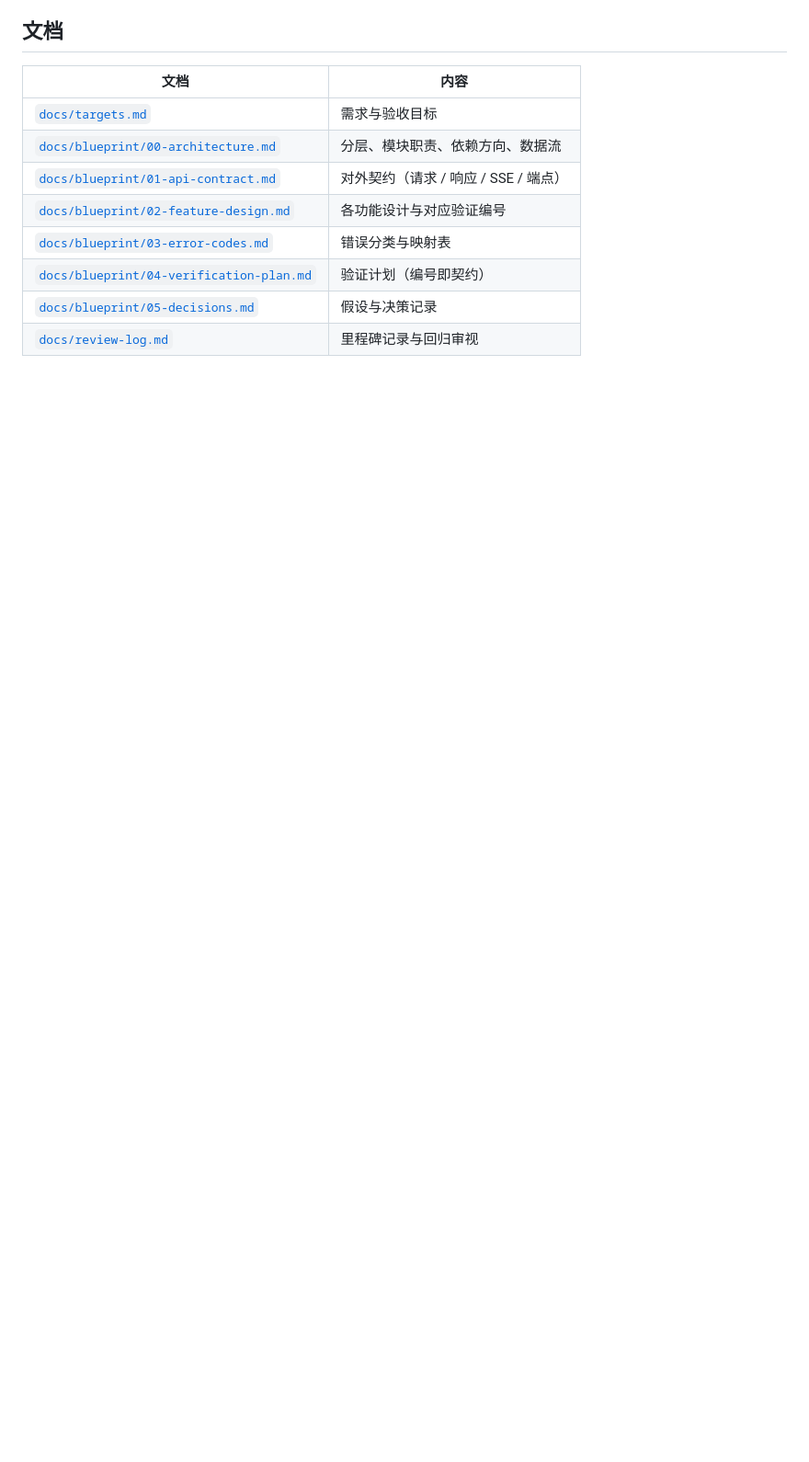
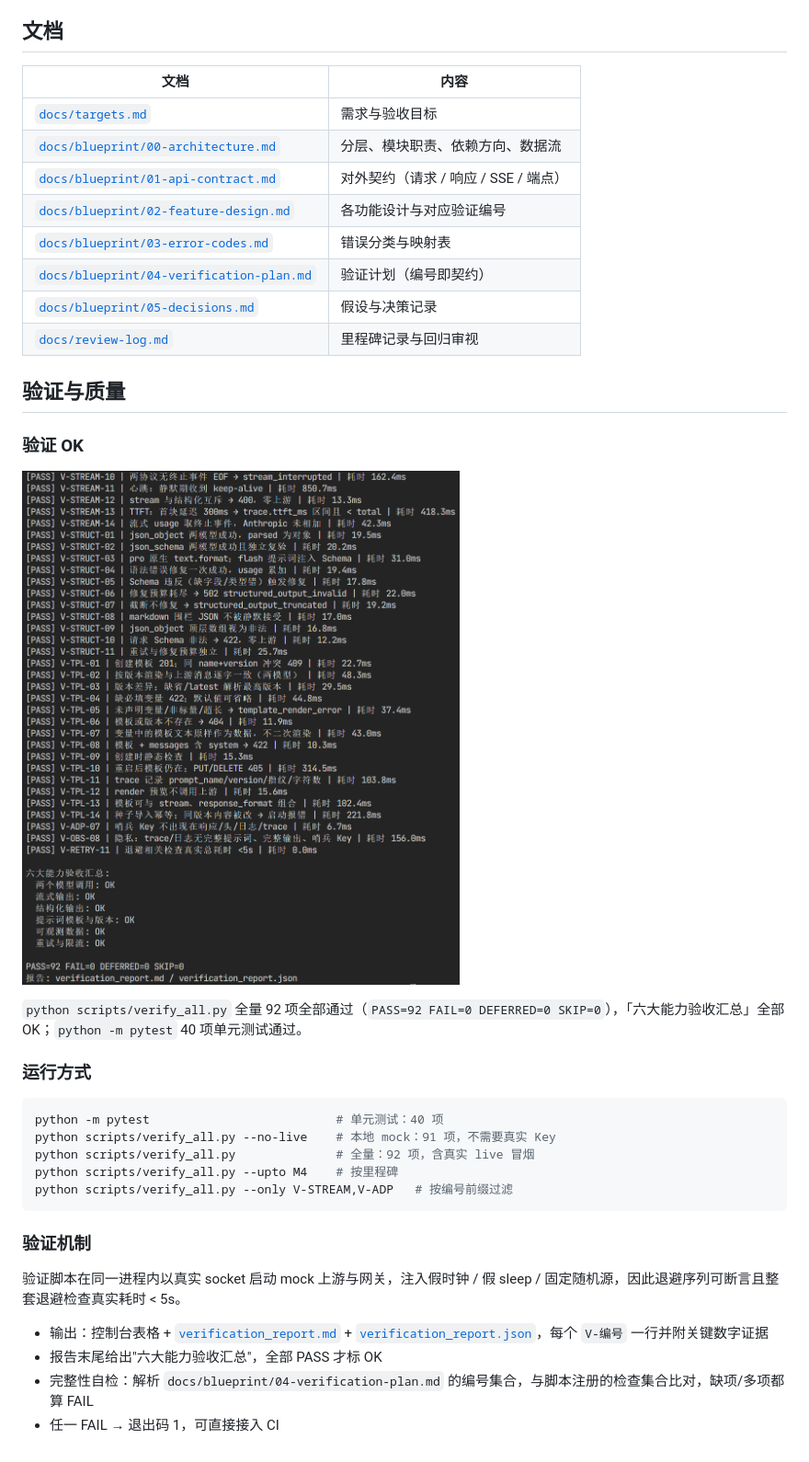
Before and after one commit to evenader/llm-gateway, a Markdown page: README.md, the part around one of its changes. Shown at 92% size. Drawn GitHub-style; pictures changed too: docs/images/test_ok.png (added); blank space fills up the shorter version.

Commit message:
add verify_all.py test result

````diff
--- a/README.md
+++ b/README.md
@@ -404,3 +386,30 @@ python scripts/verify_all.py --only V-STREAM,V-ADP   # 按编号前缀过滤
 | [`docs/blueprint/04-verification-plan.md`](docs/blueprint/04-verification-plan.md) | 验证计划（编号即契约） |
 | [`docs/blueprint/05-decisions.md`](docs/blueprint/05-decisions.md) | 假设与决策记录 |
 | [`docs/review-log.md`](docs/review-log.md) | 里程碑记录与回归审视 |
+
+## 验证与质量
+
+### 验证 OK
+
+![全量测试 verify_all 结果](docs/images/test_ok.png)
+
+`python scripts/verify_all.py` 全量 92 项全部通过（`PASS=92 FAIL=0 DEFERRED=0 SKIP=0`），「六大能力验收汇总」全部 OK；`python -m pytest` 40 项单元测试通过。
+
+### 运行方式
+
+```bash
+python -m pytest                          # 单元测试：40 项
+python scripts/verify_all.py --no-live    # 本地 mock：91 项，不需要真实 Key
+python scripts/verify_all.py              # 全量：92 项，含真实 live 冒烟
+python scripts/verify_all.py --upto M4    # 按里程碑
+python scripts/verify_all.py --only V-STREAM,V-ADP   # 按编号前缀过滤
+```
+
+### 验证机制
+
+验证脚本在同一进程内以真实 socket 启动 mock 上游与网关，注入假时钟 / 假 sleep / 固定随机源，因此退避序列可断言且整套退避检查真实耗时 < 5s。
+
+- 输出：控制台表格 + [`verification_report.md`](verification_report.md) + [`verification_report.json`](verification_report.json)，每个 `V-编号` 一行并附关键数字证据
+- 报告末尾给出"六大能力验收汇总"，全部 PASS 才标 OK
+- 完整性自检：解析 `docs/blueprint/04-verification-plan.md` 的编号集合，与脚本注册的检查集合比对，缺项/多项都算 FAIL
+- 任一 FAIL → 退出码 1，可直接接入 CI
````
Also changed, not shown: other parts of README.md (+1 -19 lines), verification_report.md (+13 -13 lines), 1 other file.
